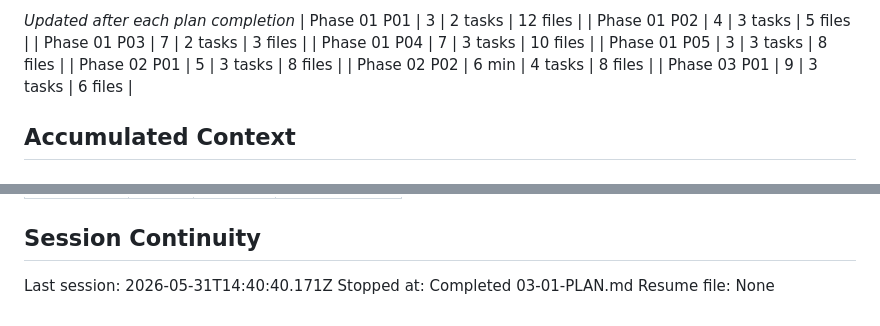
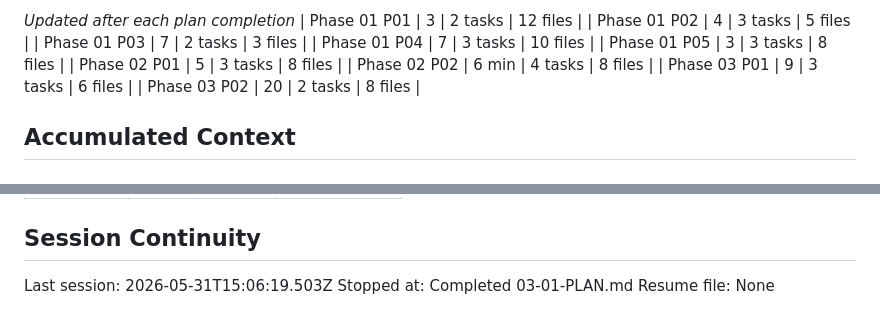
Before and after one commit to BilalEjaz/selfmend, a Markdown page: .planning/STATE.md, 2 parts joined by grey strips. GitHub-like rendering.

```diff
--- a/.planning/STATE.md
+++ b/.planning/STATE.md
@@ -61,6 +61,7 @@ Progress: [████████░░] 80%
 | Phase 02 P01 | 5 | 3 tasks | 8 files |
 | Phase 02 P02 | 6 min | 4 tasks | 8 files |
 | Phase 03 P01 | 9 | 3 tasks | 6 files |
+| Phase 03 P02 | 20 | 2 tasks | 8 files |
 
 ## Accumulated Context
 
@@ -110,6 +114,6 @@ Items acknowledged and carried forward from previous milestone close:
 
 ## Session Continuity
 
-Last session: 2026-05-31T14:40:40.171Z
+Last session: 2026-05-31T15:06:19.503Z
 Stopped at: Completed 03-01-PLAN.md
 Resume file: None
```
Also changed, not shown: other parts of .planning/STATE.md (+7 -4 lines), .planning/ROADMAP.md (+2 -2 lines), 1 other file.
